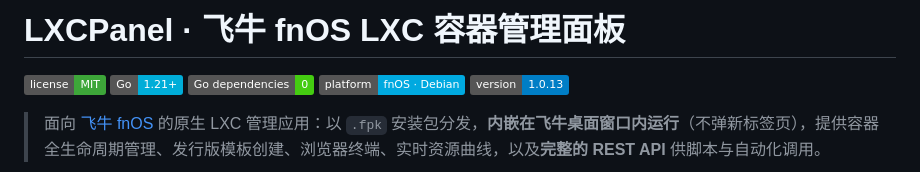
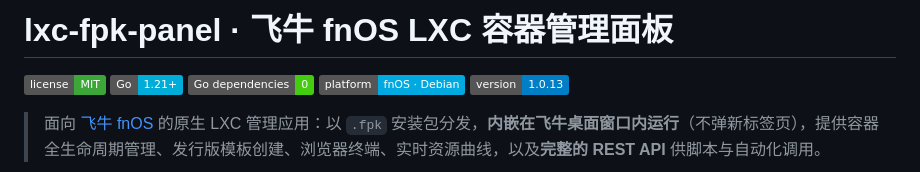
Before and after one commit to yuanbi/lxc-fpk-panel, a Markdown page: README.md, the part around the change. GitHub-like rendering; badges without logos.

```diff
--- a/README.md
+++ b/README.md
@@ -1,4 +1,4 @@
-# LXCPanel · 飞牛 fnOS LXC 容器管理面板
+# lxc-fpk-panel · 飞牛 fnOS LXC 容器管理面板
 
 [![License: MIT](https://img.shields.io/badge/license-MIT-3da639.svg)](LICENSE)
 [![Go](https://img.shields.io/badge/Go-1.21%2B-00ADD8.svg?logo=go&logoColor=white)](src/go.mod)
```
